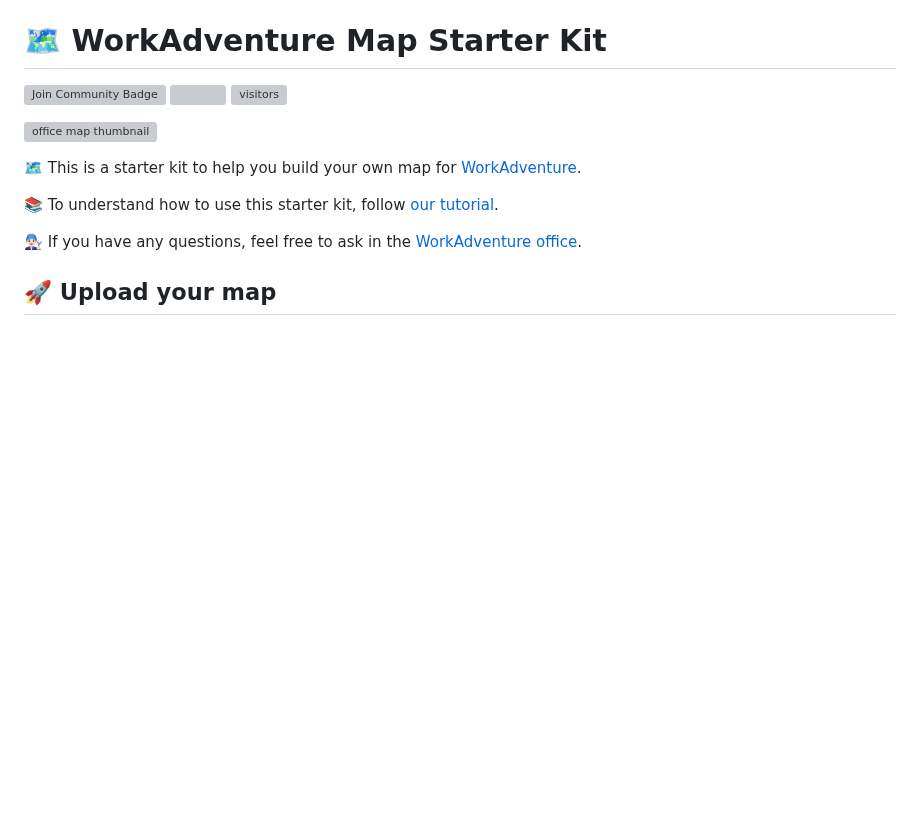
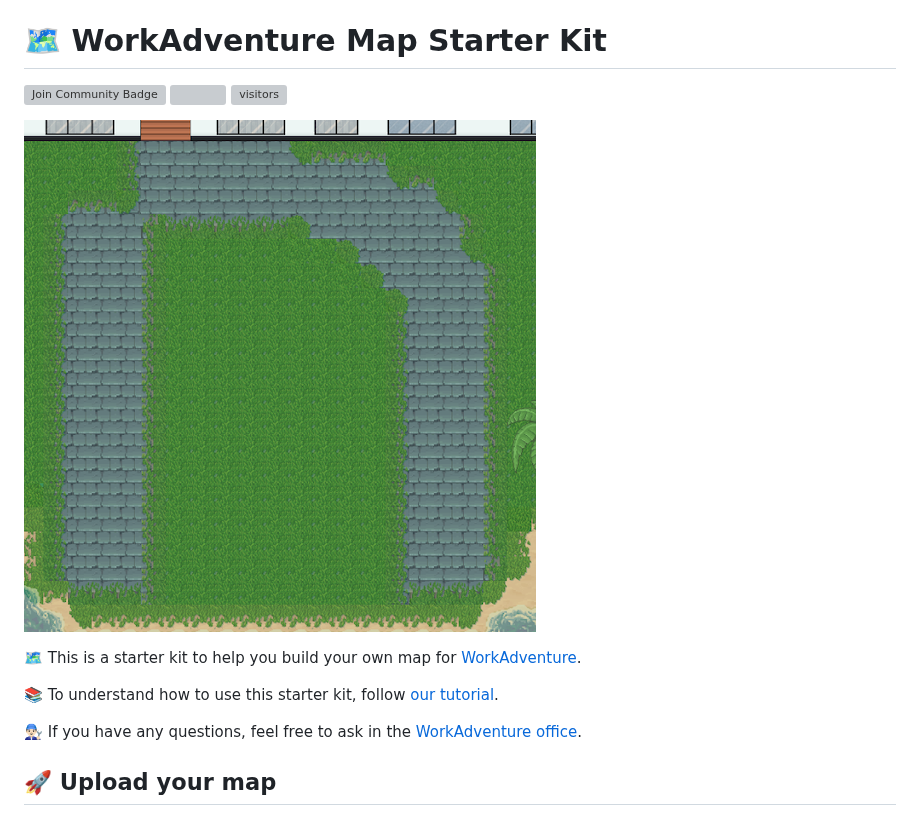
Before and after one commit to normalis-GmbH/workadventure, a Markdown page: README.md, the part around the change. Rendered like a GitHub page; pictures changed too: normalis_office.png (added); blank space fills up the shorter version; grey boxes are pictures that could not be loaded.

Commit message:
add a thumbnail for normalis_office

```diff
--- a/README.md
+++ b/README.md
@@ -4,7 +4,7 @@
 <a href="https://x.com/workadventure_" target="blank"><img src="https://img.shields.io/twitter/follow/workadventure_.svg?style=social" /></a>
 ![visitors](https://vbr.nathanchung.dev/badge?page_id=workadventure.map-starter-kit&color=00cf00)
 
-![office map thumbnail](./office.png)
+![office map thumbnail](./normalis_office.png)
 
 🗺️ This is a starter kit to help you build your own map for [WorkAdventure](https://workadventu.re).
 
```
